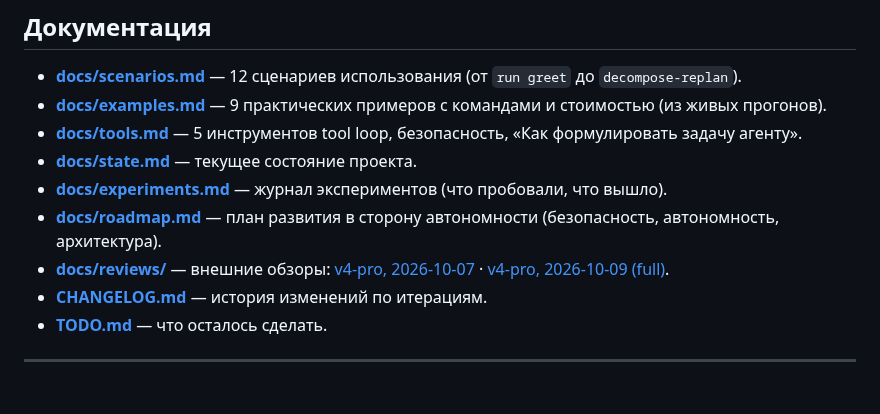
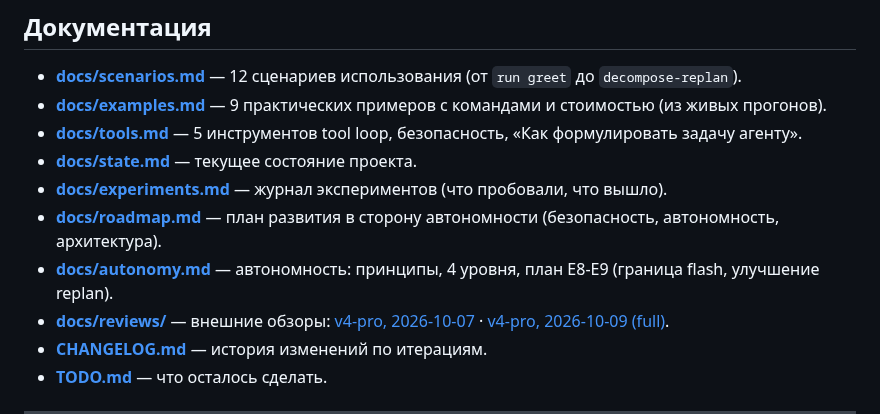
Before and after one commit to bauman-robotics/ai-coder, a Markdown page: README.md, the part around the change. Drawn GitHub-style; blank space fills up the shorter version.

```diff
--- a/README.md
+++ b/README.md
@@ -39,6 +39,8 @@ AI-ассистированный анализ git-проектов через D
   экспериментов (что пробовали, что вышло).
 - **[docs/roadmap.md](docs/roadmap.md)** — план развития в сторону
   автономности (безопасность, автономность, архитектура).
+- **[docs/autonomy.md](docs/autonomy.md)** — автономность:
+  принципы, 4 уровня, план E8-E9 (граница flash, улучшение replan).
 - **[docs/reviews/](docs/reviews/)** — внешние обзоры:
   [v4-pro, 2026-10-07](docs/reviews/v4-pro-2026-10-07.md) ·
   [v4-pro, 2026-10-09 (full)](docs/reviews/v4-pro-2026-10-09-full.md).
```
Also changed, not shown: docs/autonomy.md (added, +221 -0 lines), docs/state.md (+7 -0 lines).
